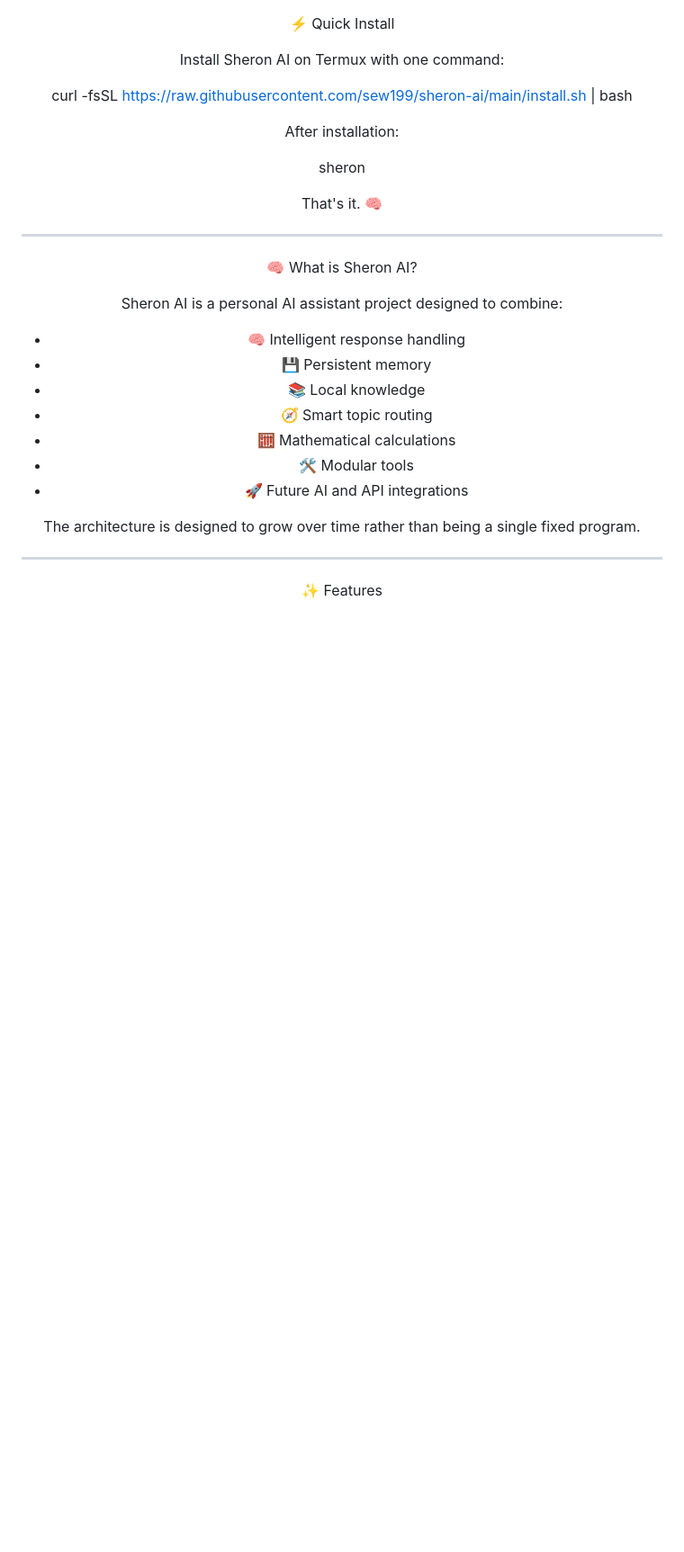
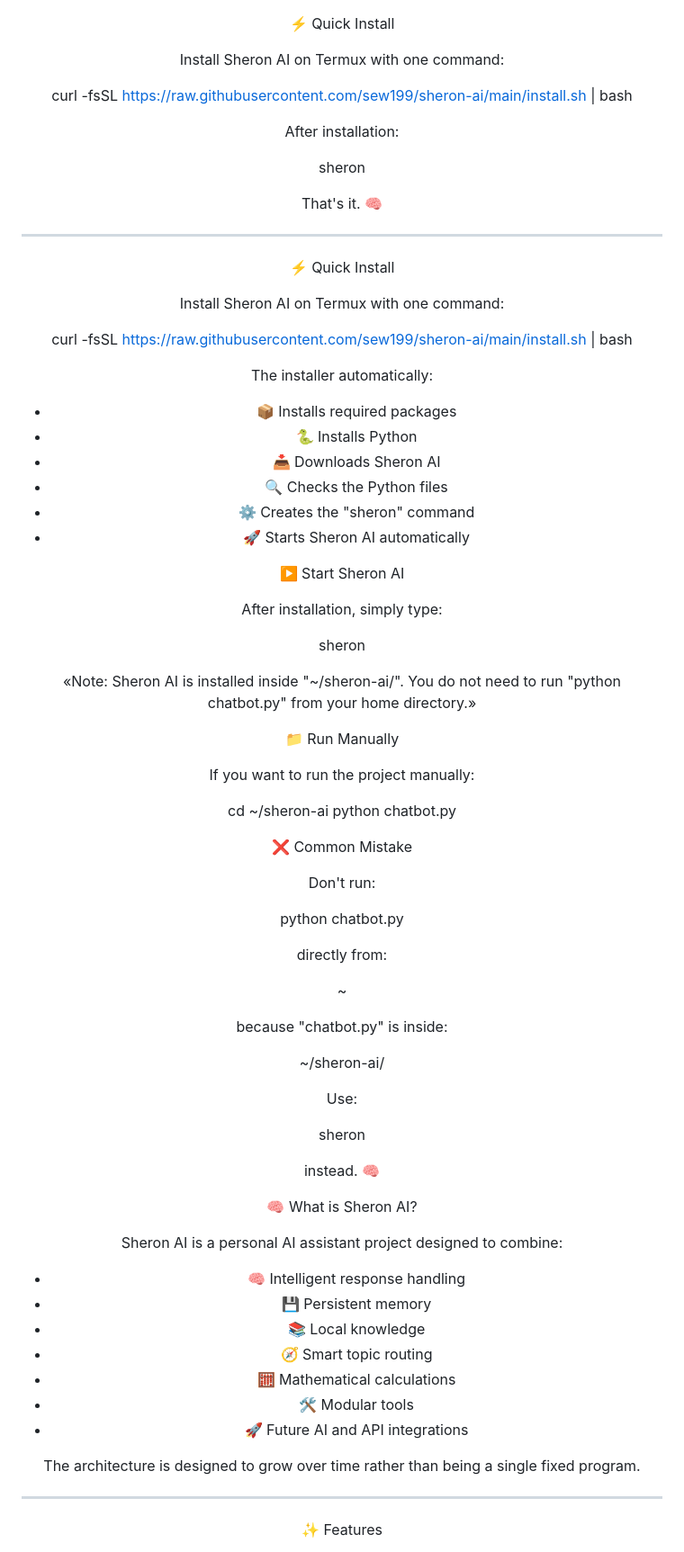
Before and after one commit to sew199/sheron-ai, a Markdown page: README.md, the part around the change. Shown at 90% size. GitHub-like rendering; blank space fills up the shorter version.

```diff
--- a/README.md
+++ b/README.md
@@ -21,6 +21,58 @@ sheron
 That's it. 🧠
 
 ---
+
+⚡ Quick Install
+
+Install Sheron AI on Termux with one command:
+
+curl -fsSL https://raw.githubusercontent.com/sew199/sheron-ai/main/install.sh | bash
+
+The installer automatically:
+
+- 📦 Installs required packages
+- 🐍 Installs Python
+- 📥 Downloads Sheron AI
+- 🔍 Checks the Python files
+- ⚙️ Creates the "sheron" command
+- 🚀 Starts Sheron AI automatically
+
+▶️ Start Sheron AI
+
+After installation, simply type:
+
+sheron
+
+«Note: Sheron AI is installed inside "~/sheron-ai/".
+You do not need to run "python chatbot.py" from your home directory.»
+
+📁 Run Manually
+
+If you want to run the project manually:
+
+cd ~/sheron-ai
+python chatbot.py
+
+❌ Common Mistake
+
+Don't run:
+
+python chatbot.py
+
+directly from:
+
+~
+
+because "chatbot.py" is inside:
+
+~/sheron-ai/
+
+Use:
+
+sheron
+
+instead. 🧠
+
 
 🧠 What is Sheron AI?
 
```
